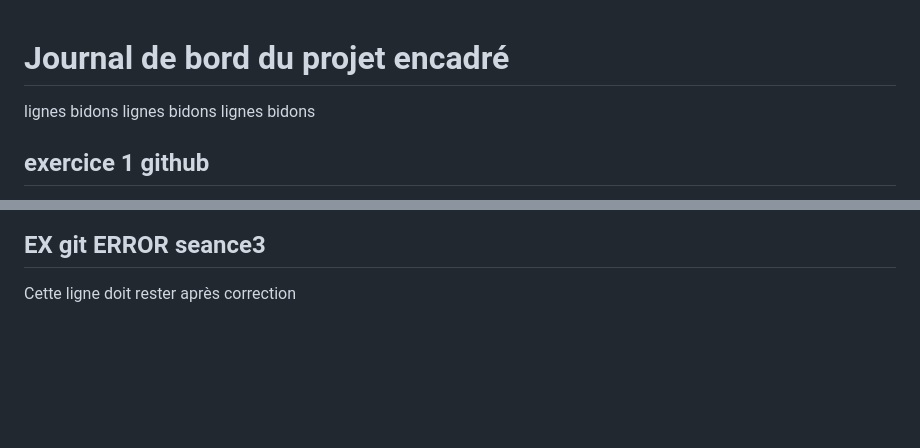
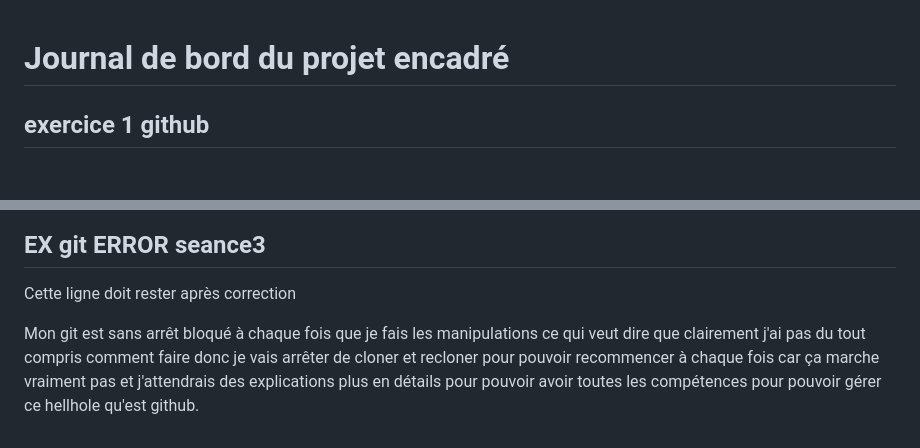
Before and after one commit to mercutio-miu/PPE1-2024, a Markdown page: journal.md, 2 parts joined by grey strips. Drawn GitHub-style; blank space fills up the shorter version.

Commit message:
j'ai rien compris pour les nouveaux ex git de correction d'erreur

```diff
--- a/journal.md
+++ b/journal.md
@@ -1,8 +1,4 @@
 # Journal de bord du projet encadré
-
-lignes bidons
-lignes bidons
-lignes bidons
 
 ## exercice 1 github
 création de la repositery et du journal
@@ -72,3 +68,5 @@ wait est-ce qu'il fallait retrier les locations mais pour 1 mois? jsp ces consig
 ## EX git ERROR seance3
 
 Cette ligne doit rester après correction
+
+Mon git est sans arrêt bloqué à chaque fois que je fais les manipulations ce qui veut dire que clairement j'ai pas du tout compris comment faire donc je vais arrêter de cloner et recloner pour pouvoir recommencer à chaque fois car ça marche vraiment pas et j'attendrais des explications plus en détails pour pouvoir avoir toutes les compétences pour pouvoir gérer ce hellhole qu'est github.
```
